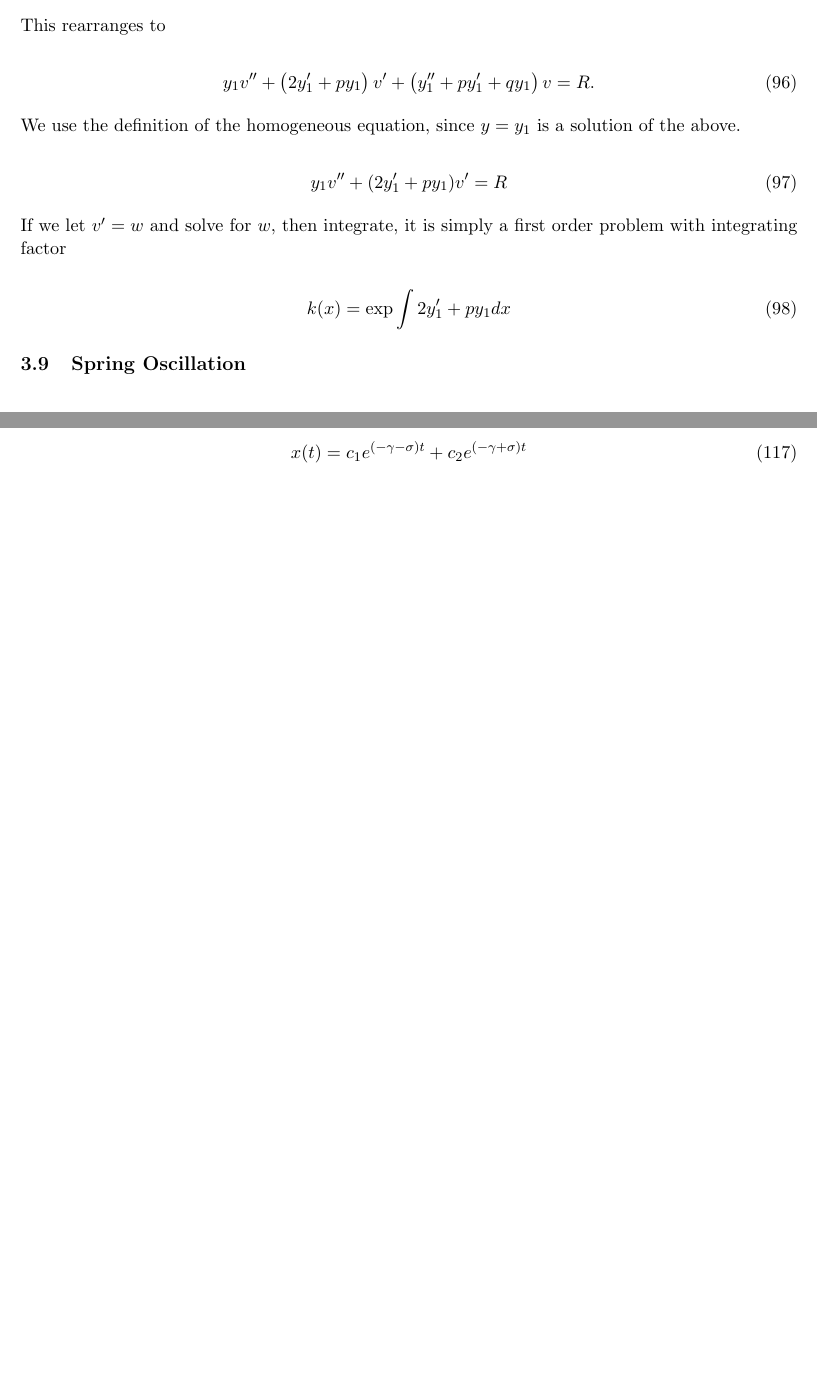
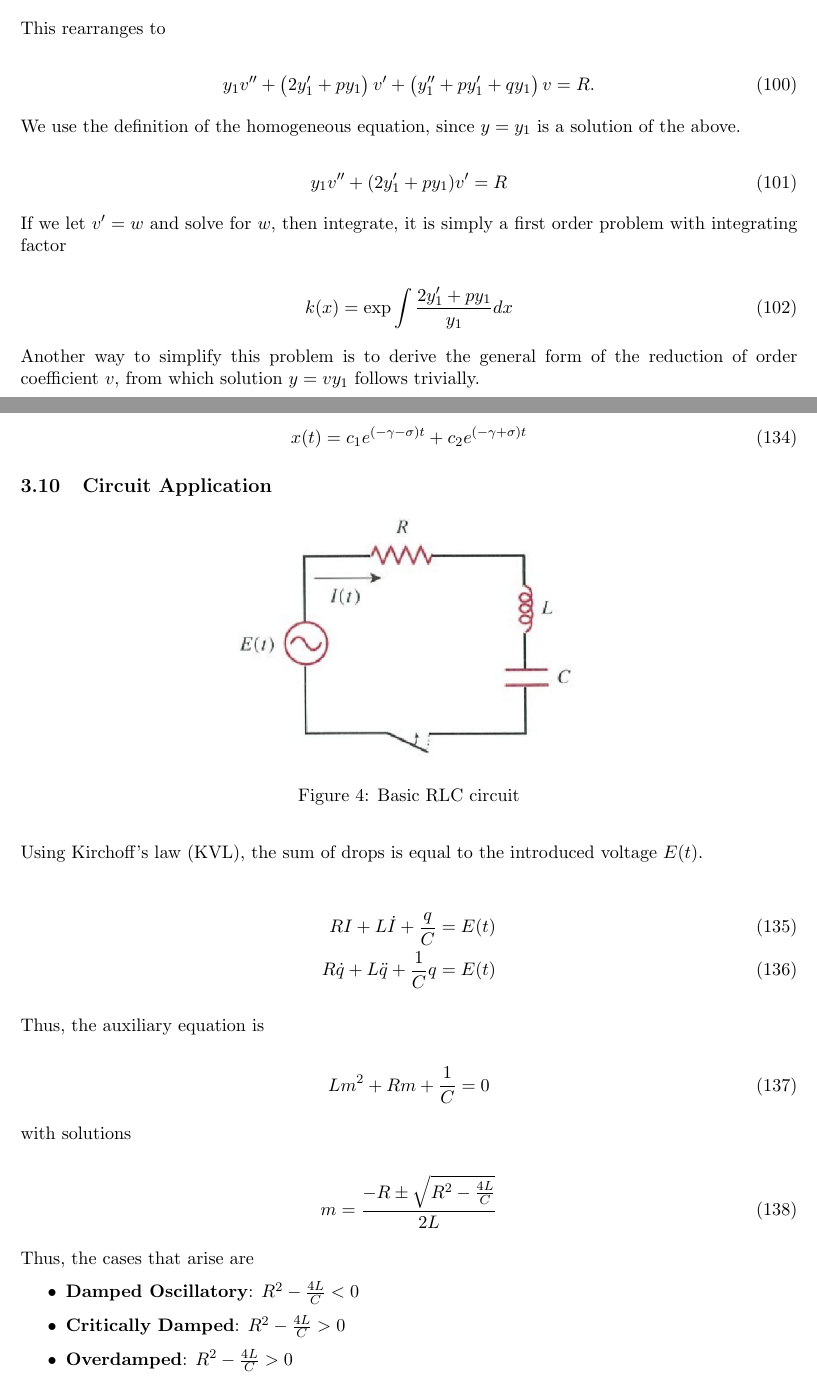
Before and after one commit to sidnb13/latex-class-notes, a LaTeX document (differential-equations/differential-equations.tex, which reads differential-equations/tex/unit-3.tex): two parts of pages 14 and 17 of 17 before the commit and two parts of pages 14 and 19 of 19 after it, joined at a grey line, cut so that both start at the same text, the shorter picture padded with empty space. The pictures show the PDF file differential-equations/output/differential-equations.pdf that the author committed with the source.

Commit message:
Add circuits

```diff
--- a/differential-equations/tex/unit-3.tex
+++ b/differential-equations/tex/unit-3.tex
@@ -99 +100,4 @@ leading coefficient $a$ to get possible roots.
 
+\begin{equation}
+    f(D)y=R(x)
+\end{equation}
@@ -99,0 +112,9 @@ leading coefficient $a$ to get possible roots.
+    g(D)f(D)y=0
+\end{equation}
+
+has the roots from $m,m'$. So the solution is of the form $y=y_c+y_q$ where $y_q$ satisfied $g(D)=0$.
+We now observe that a particular solution of the original DE $f(D)y=R(x)$ must also satisfy the above DE.
+Thus,
+
+\begin{equation}
+    f(D)(y_c+y_q)=R(x)
@@ -100,3 +126,8 @@ leading coefficient $a$ to get possible roots.
+    f(D)y_q=R(x)
+\end{equation}
+
+So we can find coefficients to satisfy $y_q=y_p$.
+Method can only be applied when $R(x)$ is a solution to homogeneous linear DE with constant coefficients.
 
 \subsection{Variation of Parameters}
 
@@ -196,8 +227,11 @@ We use the definition of the homogeneous equation, since $y=y_1$ is a solution o
 If we let $v'=w$ and solve for $w$, then integrate, it is simply a first order problem with integrating factor
 
 \begin{equation}
-    k(x)=\exp{\int 2y_1'+py_1 dx}
+    k(x)=\exp{\int \frac{2y_1'+py_1}{y_1} dx}
 \end{equation}
+
+Another way to simplify this problem is to derive the general form of the reduction of order coefficient $v$,
+from which solution $y=vy_1$ follows trivially.
 
 \subsection{Spring Oscillation}
 
@@ -335,3 +426,37 @@ If $\beta<\gamma$ (\textbf{overdamped}), then $\gamma^2-\beta^2=\sigma^2$ for $\
 \begin{equation}
     x(t)=c_1e^{(-\gamma-\sigma)t}+c_2e^{(-\gamma+\sigma)t}
 \end{equation}
+
+\subsection{Circuit Application}
+
+\begin{figure}[H]
+    \centering
+    \includegraphics[]{figures/RLC.png}
+    \caption{Basic RLC circuit}
+\end{figure}
+
+Using Kirchoff's law (KVL), the sum of drops is equal to the introduced voltage $E(t)$.
+
+\begin{align}
+    RI+L\dot I+\frac{q}{C}=E(t)\\
+    R\dot q+L\ddot q+\frac{1}{C}q=E(t)
+\end{align}
+
+Thus, the auxiliary equation is
+
+\begin{equation}
+    Lm^2+Rm+\frac{1}{C}=0
+\end{equation}
+
+with solutions
+
+\begin{equation}
+    m=\frac{-R\pm \sqrt{R^2-\frac{4L}{C}}}{2L}\\
+\end{equation}
+
+Thus, the cases that arise are
+\begin{itemize}
+    \item \textbf{Damped Oscillatory}: $R^2-\frac{4L}{C}<0$
+    \item \textbf{Critically Damped}: $R^2-\frac{4L}{C}>0$
+    \item \textbf{Overdamped}: $R^2-\frac{4L}{C}>0$
+\end{itemize}
```
Also changed, not shown: differential-equations/figures/RLC.png (added), differential-equations/output/differential-equations.pdf, differential-equations/tex/unit-3.tex (71 more changed lines).
